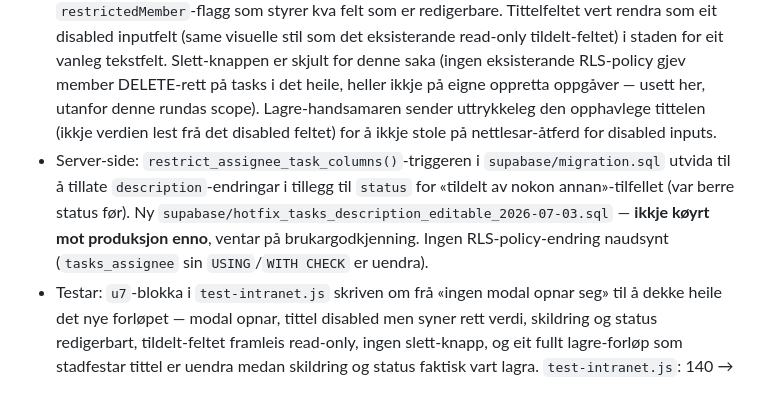
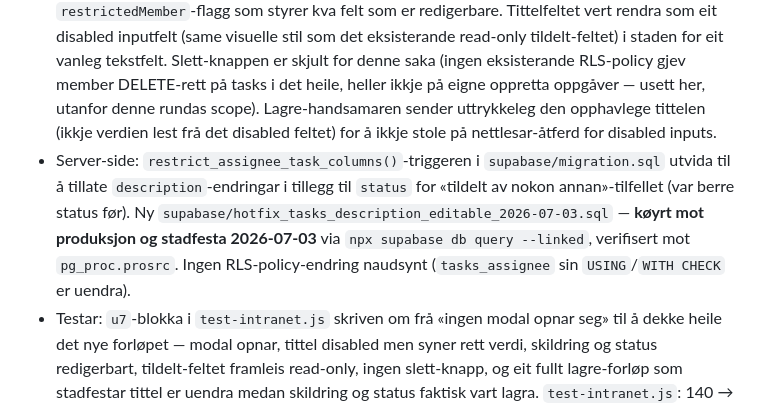
Before and after one commit to froham/Vibeverk, a Markdown page: docs/project/CHANGELOG.md, the part around the change. Drawn GitHub-style.

```diff
--- a/docs/project/CHANGELOG.md
+++ b/docs/project/CHANGELOG.md
@@ -36,7 +36,7 @@ Små eksperiment, reine spørsmål/analysar eller reverta forsøk treng ikkje ei
 - Brukaren rapporterte at «member skal kunne opne tildelte oppgåver» framleis ikkje fungerte etter 0.9.1-reverteringa. Undersøking synte at reverteringa attende til 0.8.0-åtferda hadde ein utilsikta konsekvens: `openTaskModal()` sin tidlege `return` for member på oppgåver tildelt av nokon annan gjorde at klikk på rada ikkje synte NOKO som helst — ikkje eingong ei lesevisning. Status kunne framleis endrast via nedtrekket direkte på rada, men det var ingen måte å opne/sjå full skildring i ein modal.
 - Brukaren presiserte det endelege kravet: modalen SKAL opne for slike oppgåver. Inni modalen er **skildring og status redigerbart**, **tittel og tildelt er låst** (disabled inputfelt, ikkje skjult).
 - `intranet/module-tasks.js`: fjerna den tidlege `return`-en i `openTaskModal()`, erstatta med ein `restrictedMember`-flagg som styrer kva felt som er redigerbare. Tittelfeltet vert rendra som eit disabled inputfelt (same visuelle stil som det eksisterande read-only tildelt-feltet) i staden for eit vanleg tekstfelt. Slett-knappen er skjult for denne saka (ingen eksisterande RLS-policy gjev member DELETE-rett på tasks i det heile, heller ikkje på eigne oppretta oppgåver — usett her, utanfor denne rundas scope). Lagre-handsamaren sender uttrykkeleg den opphavlege tittelen (ikkje verdien lest frå det disabled feltet) for å ikkje stole på nettlesar-åtferd for disabled inputs.
-- Server-side: `restrict_assignee_task_columns()`-triggeren i `supabase/migration.sql` utvida til å tillate `description`-endringar i tillegg til `status` for «tildelt av nokon annan»-tilfellet (var berre status før). Ny `supabase/hotfix_tasks_description_editable_2026-07-03.sql` — **ikkje køyrt mot produksjon enno**, ventar på brukargodkjenning. Ingen RLS-policy-endring naudsynt (`tasks_assignee` sin `USING`/`WITH CHECK` er uendra).
+- Server-side: `restrict_assignee_task_columns()`-triggeren i `supabase/migration.sql` utvida til å tillate `description`-endringar i tillegg til `status` for «tildelt av nokon annan»-tilfellet (var berre status før). Ny `supabase/hotfix_tasks_description_editable_2026-07-03.sql` — **køyrt mot produksjon og stadfesta 2026-07-03** via `npx supabase db query --linked`, verifisert mot `pg_proc.prosrc`. Ingen RLS-policy-endring naudsynt (`tasks_assignee` sin `USING`/`WITH CHECK` er uendra).
 - Testar: `u7`-blokka i `test-intranet.js` skriven om frå «ingen modal opnar seg» til å dekke heile det nye forløpet — modal opnar, tittel disabled men syner rett verdi, skildring og status redigerbart, tildelt-feltet framleis read-only, ingen slett-knapp, og eit fullt lagre-forløp som stadfestar tittel er uendra medan skildring og status faktisk vart lagra. `test-intranet.js`: 140 → 149 tester (148 OK, framleis berre den kjende `o3`-feilen). `test.js` uendra (435/1).
 
 ## 0.9.2 — 2026-07-03
```
Also changed, not shown: docs/architecture/roles-and-tenants.md (+1 -1 lines), docs/project/CURRENT_STATE.md (+2 -2 lines).
